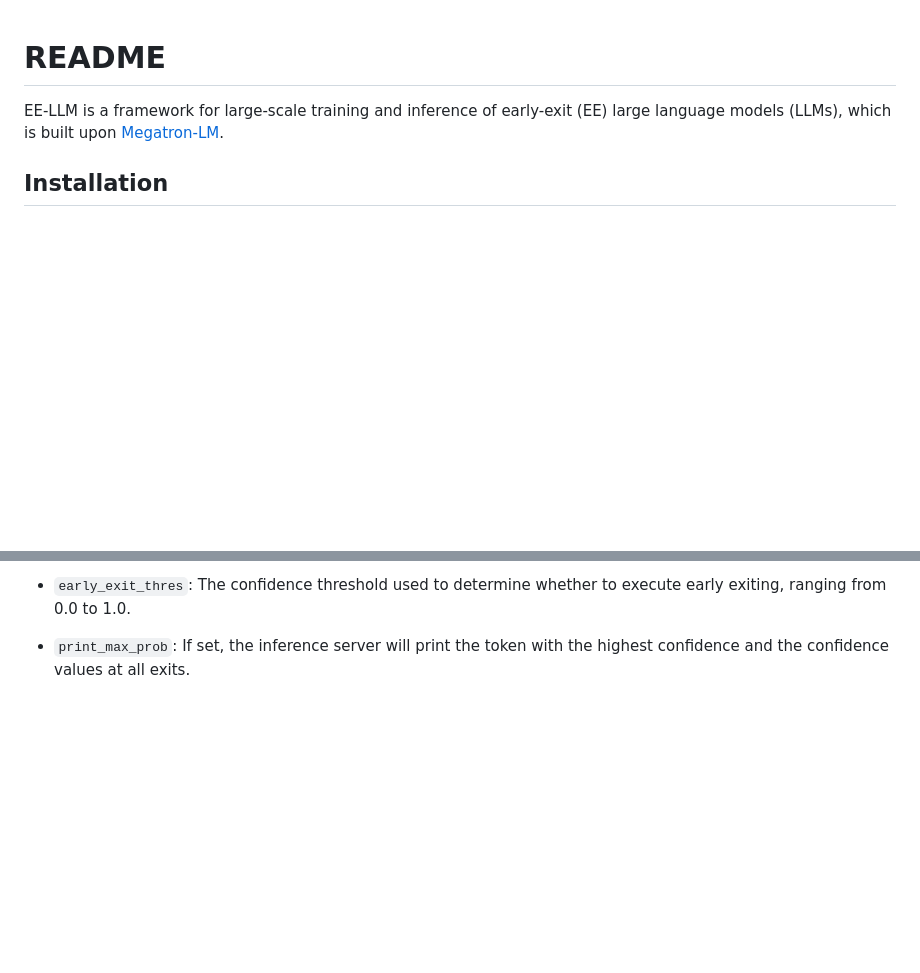
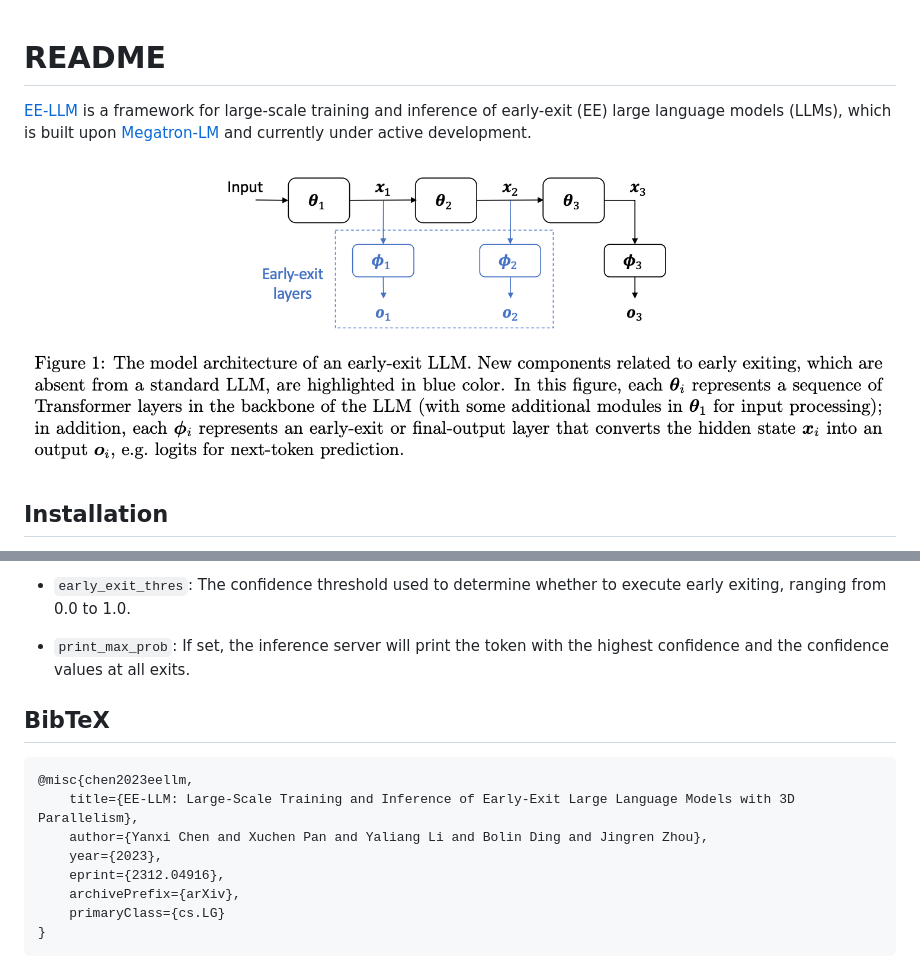
Before and after one commit to pan-x-c/EE-LLM, a Markdown page: README.md, 2 parts joined by grey strips. Drawn GitHub-style; pictures changed too: images/ee_architecture.png (added); blank space fills up the shorter version.

````diff
--- a/README.md
+++ b/README.md
@@ -1,7 +1,8 @@
 # README
 
-EE-LLM is a framework for large-scale training and inference of early-exit (EE) large language models (LLMs), which is built upon [Megatron-LM](https://github.com/NVIDIA/Megatron-LM).
+[EE-LLM](https://arxiv.org/abs/2312.04916) is a framework for large-scale training and inference of early-exit (EE) large language models (LLMs), which is built upon [Megatron-LM](https://github.com/NVIDIA/Megatron-LM) and currently under active development.
 
+![](images/ee_architecture.png)
 
 ## Installation
 
@@ -93,3 +94,17 @@ Below are some parameters for early-exit LLM inference, which can be found in `t
 - `early_exit_thres`: The confidence threshold used to determine whether to execute early exiting, ranging from 0.0 to 1.0.
 
 - `print_max_prob`: If set, the inference server will print the token with the highest confidence and the confidence values at all exits.
+
+
+## BibTeX
+
+```
+@misc{chen2023eellm,
+    title={EE-LLM: Large-Scale Training and Inference of Early-Exit Large Language Models with 3D Parallelism},
+    author={Yanxi Chen and Xuchen Pan and Yaliang Li and Bolin Ding and Jingren Zhou},
+    year={2023},
+    eprint={2312.04916},
+    archivePrefix={arXiv},
+    primaryClass={cs.LG}
+}
+```
````
Also changed, not shown: 1 other file.
